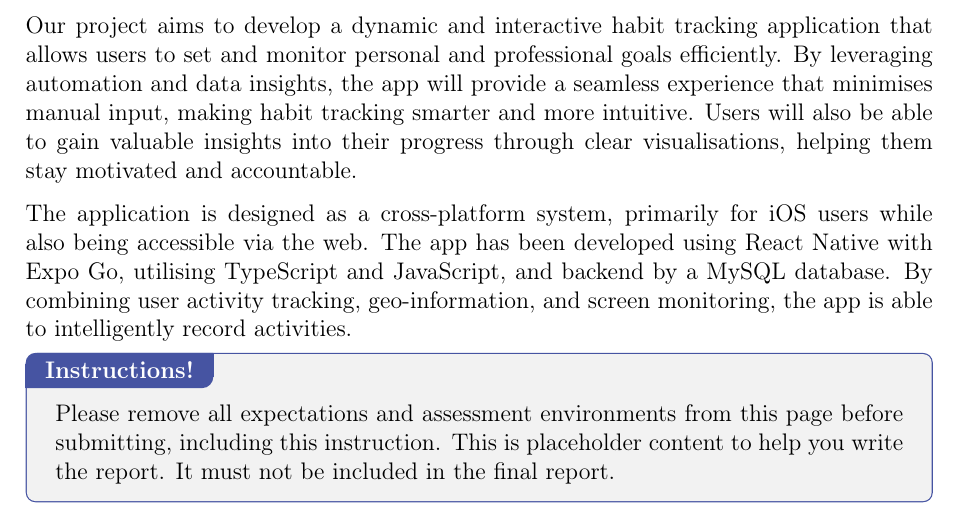
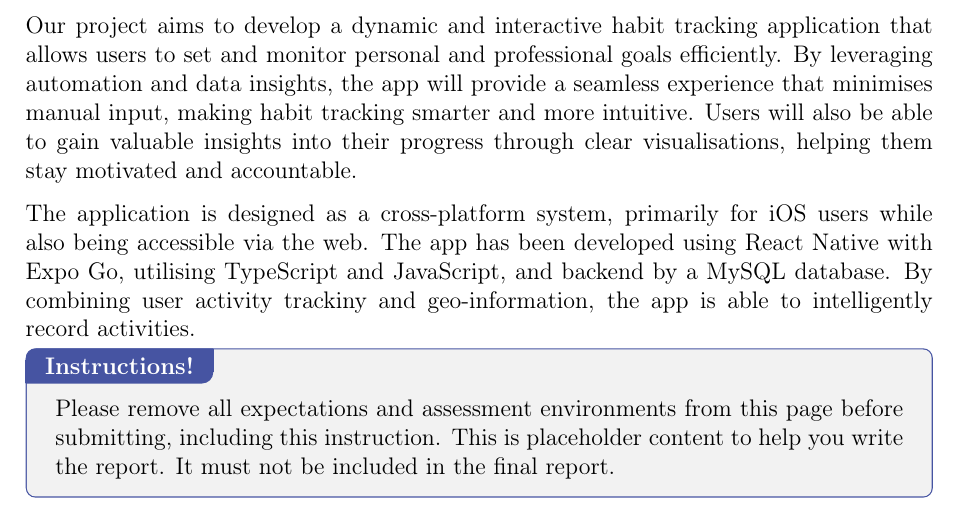
Before and after one commit to scarlettss1/KCLMGPReport, a LaTeX document (main.tex, which reads chapter01--introduction.tex): part of page 3 of 14, cut so that both start at the same text. Compiled offline with pdfLaTeX.

Commit message:
Introduction

```diff
--- a/chapter01--introduction.tex
+++ b/chapter01--introduction.tex
@@ -2,7 +2,7 @@
 \label{chap:introduction}
 Our project aims to develop a dynamic and interactive habit tracking application that allows users to set and monitor personal and professional goals efficiently. By leveraging automation and data insights, the app will provide a seamless experience that minimises manual input, making habit tracking smarter and more intuitive. Users will also be able to gain valuable insights into their progress through clear visualisations, helping them stay motivated and accountable.
 
-The application is designed as a cross-platform system, primarily for iOS users while also being accessible via the web. The app has been developed using React Native with Expo Go, utilising TypeScript and JavaScript, and backend by a MySQL database. By combining user activity tracking, geo-information, and screen monitoring, the app is able to intelligently record activities.
+The application is designed as a cross-platform system, primarily for iOS users while also being accessible via the web. The app has been developed using React Native with Expo Go, utilising TypeScript and JavaScript, and backend by a MySQL database. By combining user activity trackiny and geo-information, the app is able to intelligently record activities.
 
 \defaultInstructions
 
```
